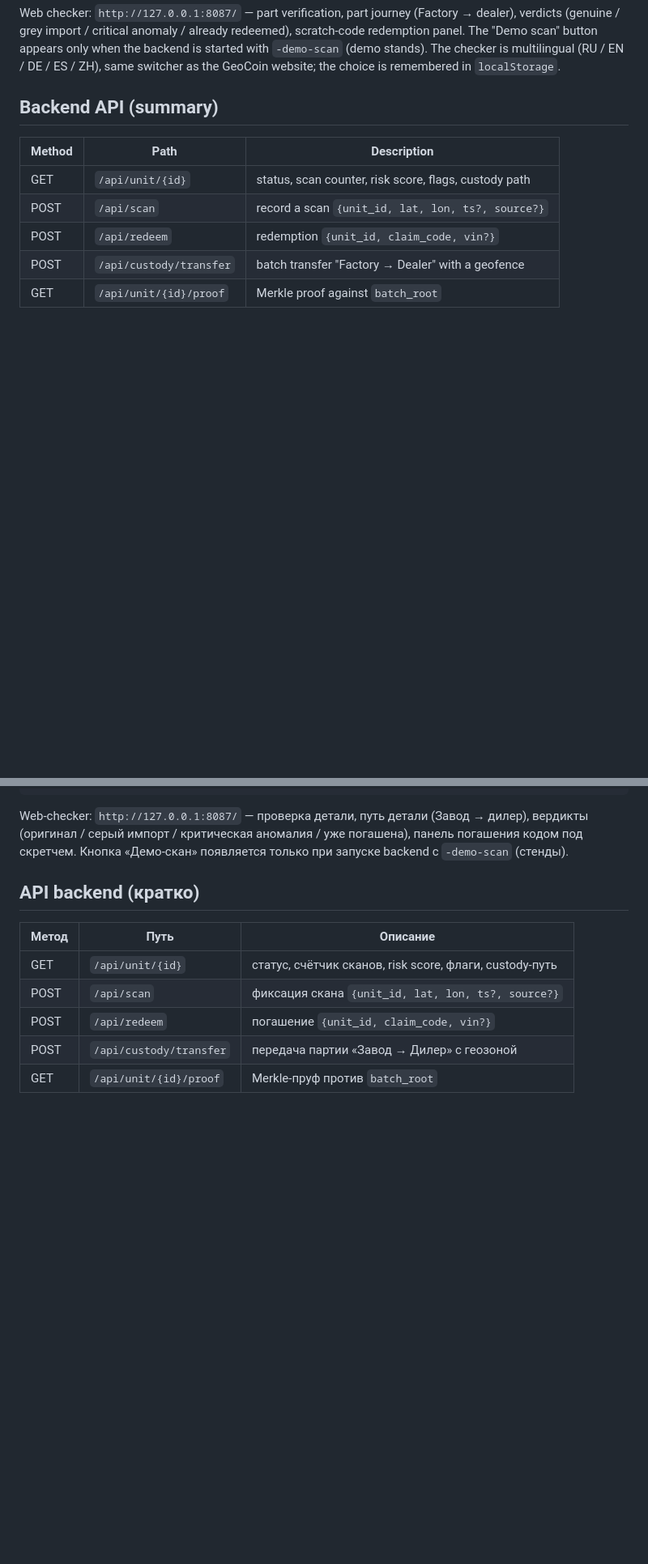
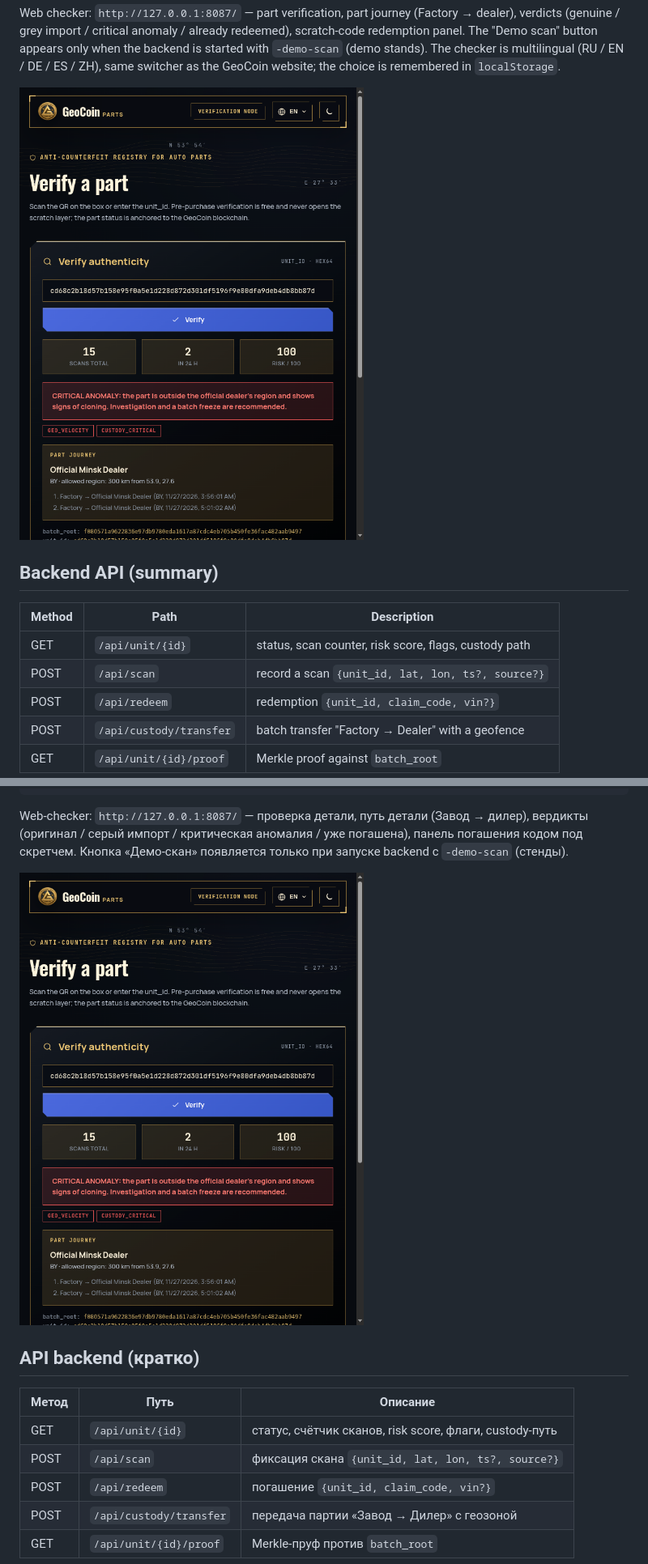
Before and after one commit to NoemaCrypt/geocoin-parts, a Markdown page: README.md, 2 parts joined by grey strips. Shown at 81% size. Drawn GitHub-style; pictures changed too: docs/checker-screenshot.png (added); blank space fills up the shorter version.

Commit message:
README: embed web checker screenshot

```diff
--- a/README.md
+++ b/README.md
@@ -54,6 +54,9 @@ already redeemed), scratch-code redemption panel. The "Demo scan" button
 appears only when the backend is started with `-demo-scan` (demo stands).
 The checker is multilingual (RU / EN / DE / ES / ZH), same switcher as the
 GeoCoin website; the choice is remembered in `localStorage`.
+
+![GeoCoin Parts web checker](docs/checker-screenshot.png)
+
 
 ## Backend API (summary)
 
@@ -150,6 +153,9 @@ Web-checker: `http://127.0.0.1:8087/` — проверка детали, пут
 уже погашена), панель погашения кодом под скретчем. Кнопка «Демо-скан»
 появляется только при запуске backend с `-demo-scan` (стенды).
 
+![GeoCoin Parts web checker](docs/checker-screenshot.png)
+
+
 ## API backend (кратко)
 
 | Метод | Путь | Описание |
```
